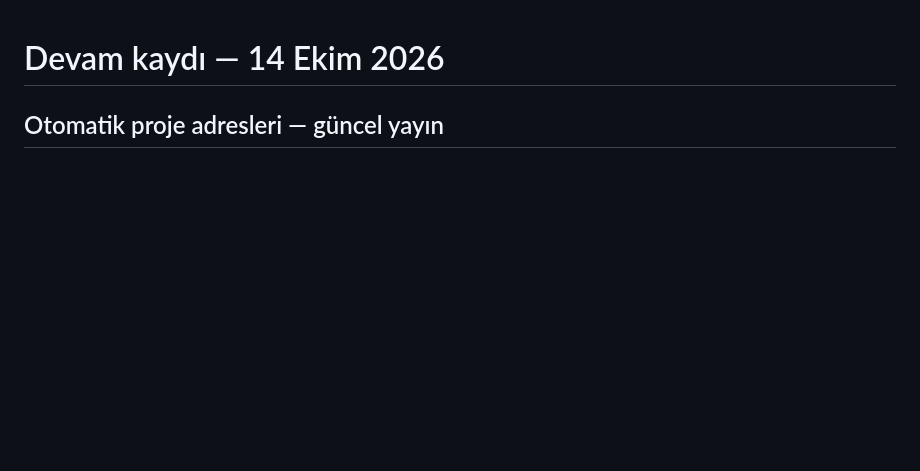
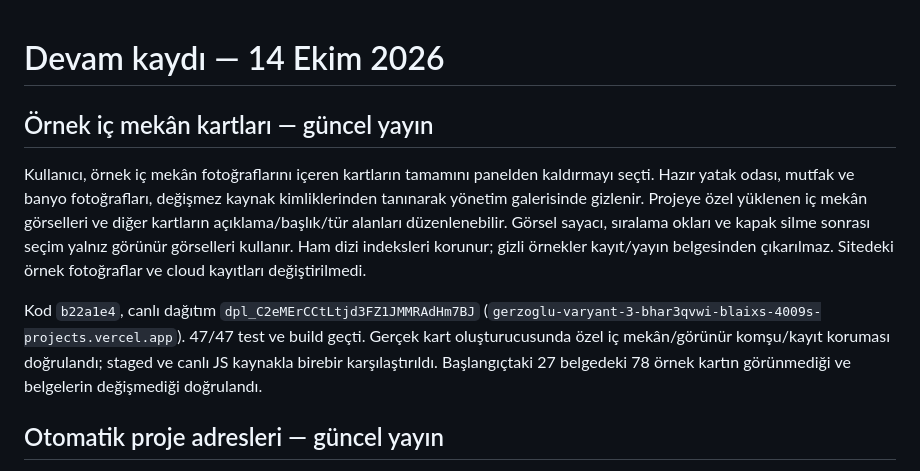
Before and after one commit to blaixs-max/gerzoglu-insaat, a Markdown page: docs/WORK_STATUS.md, the part around the change. Rendered like a GitHub page; blank space fills up the shorter version.

Commit message:
Record sample interior card simplification release

```diff
--- a/docs/WORK_STATUS.md
+++ b/docs/WORK_STATUS.md
@@ -1,4 +1,10 @@
 # Devam kaydı — 14 Ekim 2026
+
+## Örnek iç mekân kartları — güncel yayın
+
+Kullanıcı, örnek iç mekân fotoğraflarını içeren kartların tamamını panelden kaldırmayı seçti. Hazır yatak odası, mutfak ve banyo fotoğrafları, değişmez kaynak kimliklerinden tanınarak yönetim galerisinde gizlenir. Projeye özel yüklenen iç mekân görselleri ve diğer kartların açıklama/başlık/tür alanları düzenlenebilir. Görsel sayacı, sıralama okları ve kapak silme sonrası seçim yalnız görünür görselleri kullanır. Ham dizi indeksleri korunur; gizli örnekler kayıt/yayın belgesinden çıkarılmaz. Sitedeki örnek fotoğraflar ve cloud kayıtları değiştirilmedi.
+
+Kod `b22a1e4`, canlı dağıtım `dpl_C2eMErCCtLtjd3FZ1JMMRAdHm7BJ` (`gerzoglu-varyant-3-bhar3qvwi-blaixs-4009s-projects.vercel.app`). 47/47 test ve build geçti. Gerçek kart oluşturucusunda özel iç mekân/görünür komşu/kayıt koruması doğrulandı; staged ve canlı JS kaynakla birebir karşılaştırıldı. Başlangıçtaki 27 belgedeki 78 örnek kartın görünmediği ve belgelerin değişmediği doğrulandı.
 
 ## Otomatik proje adresleri — güncel yayın
 
```
